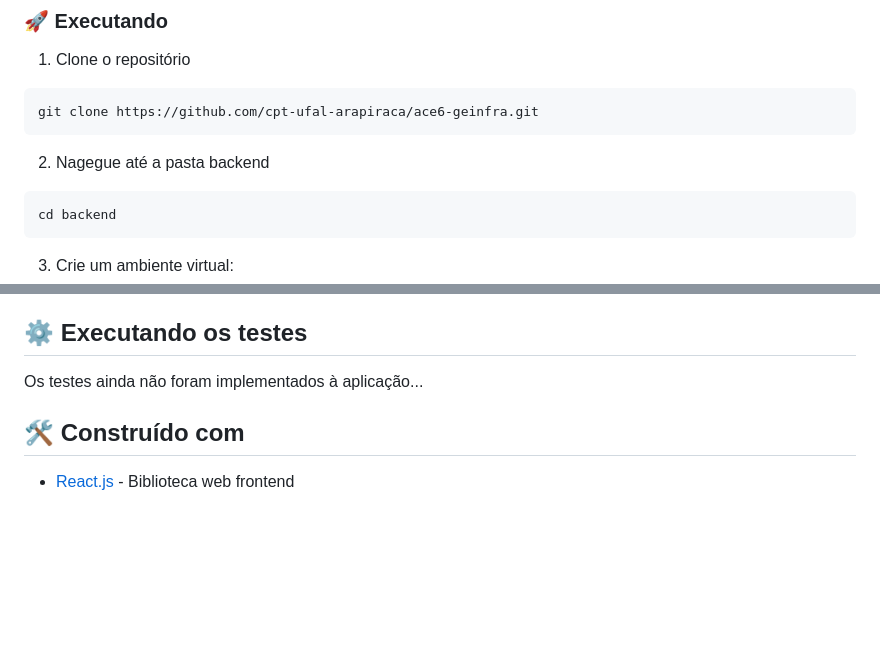
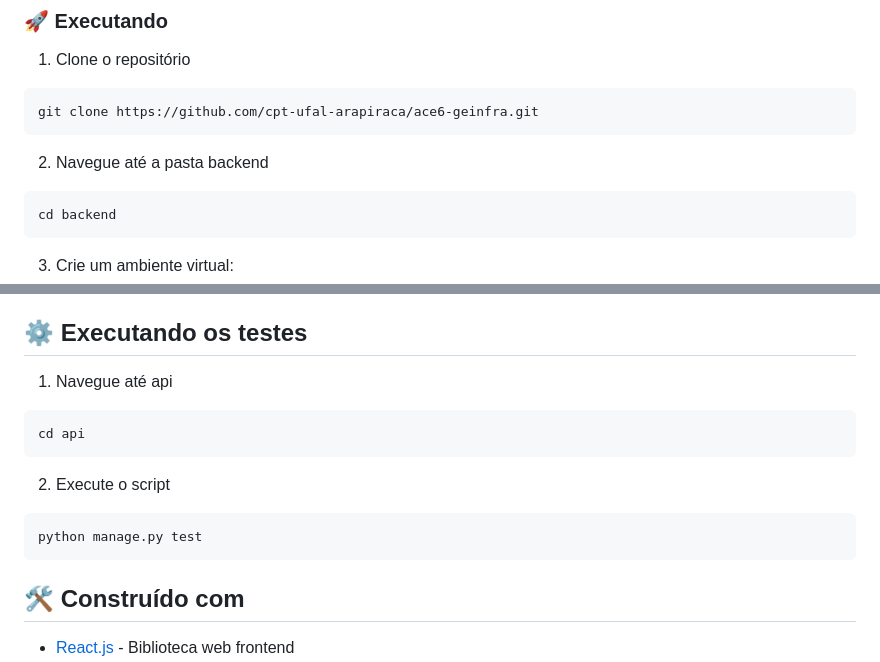
Before and after one commit to wandergale/ace-geinfra, a Markdown page: README.md, 2 parts joined by grey strips. Drawn GitHub-style; blank space fills up the shorter version.

Commit message:
Instruções para tests no README.md

````diff
--- a/README.md
+++ b/README.md
@@ -11,7 +11,7 @@ Precisa ter o Python instalado em sua máquina. Para instalá-lo, você pode seg
 ```bash
 git clone https://github.com/cpt-ufal-arapiraca/ace6-geinfra.git
 ```
-2. Nagegue até a pasta backend
+2. Navegue até a pasta backend
 ```bash
 cd backend
 ```
@@ -83,9 +83,14 @@ Deve ser possível visualizar a aplicação em execução.
 
 
 ## ⚙️ Executando os testes
-
-Os testes ainda não foram implementados à aplicação...
-
+1. Navegue até api
+```bash
+cd api
+```
+2. Execute o script
+```bash
+python manage.py test
+```
 
 ## 🛠️ Construído com
 
````
